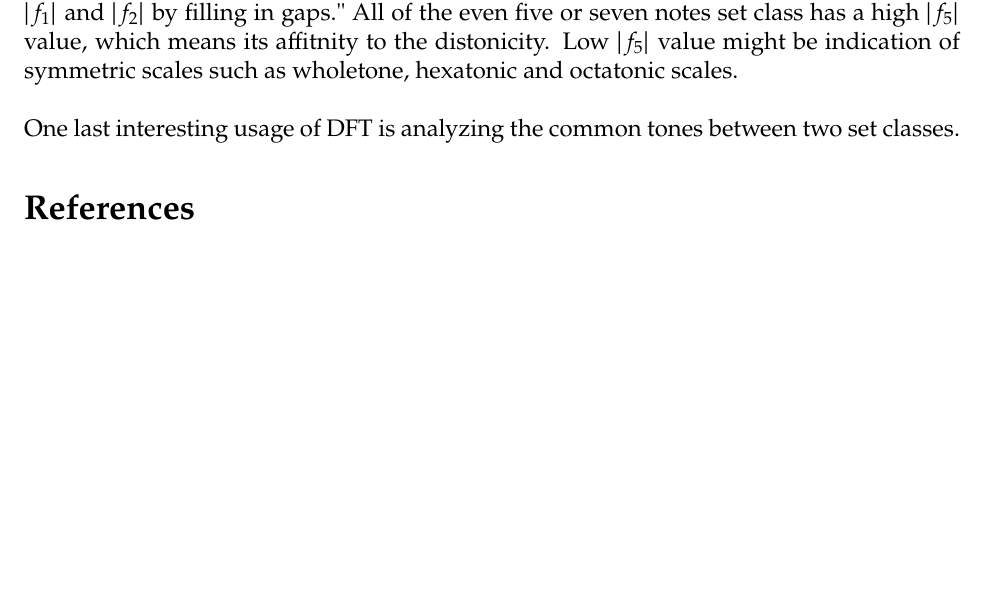
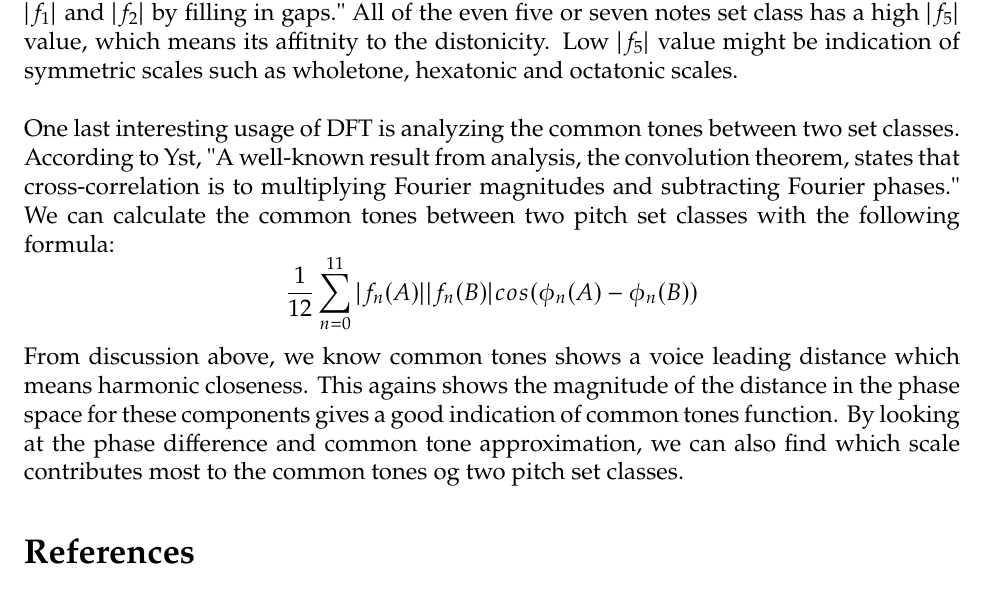
Before and after one commit to SonyaInSiberia/THEORY407-notes, a LaTeX document (mid-report/main.tex): part of page 5 of 5, cut so that both start at the same text, the shorter picture padded with empty space. Compiled offline with pdfLaTeX.

Commit message:
407 midterm report

```diff
--- a/mid-report/main.tex
+++ b/mid-report/main.tex
@@ -183,7 +183,18 @@ to the distonicity. Low $|f_5|$ value might be indication of symmetric scales
 such as wholetone, hexatonic and octatonic scales.
 \\\\
 One last interesting usage of DFT is analyzing the common tones between two set
-classes.
+classes. According to Yst, "A well-known result from analysis,
+the convolution theorem, states that cross-correlation is to
+multiplying Fourier magnitudes and subtracting Fourier phases."
+We can calculate the common tones between two pitch set classes with
+the following formula:
+\[\frac{1}{12}\sum_{n=0}^{11}|f_n(A)||f_n(B)|cos(\phi_n(A)-\phi_n(B))\]
+From discussion above, we know common tones shows a voice leading distance
+which means harmonic closeness. This agains shows the magnitude of the
+distance in the phase space for these components gives a good indication
+of common tones function. By looking at the phase difference and common
+tone approximation, we can also find which scale contributes most to the
+common tones og two pitch set classes.
 \begin{thebibliography}{9}
 
 \bibitem{Temperley}
```
Also changed, not shown: mid-report/main.pdf, 3 other files.
